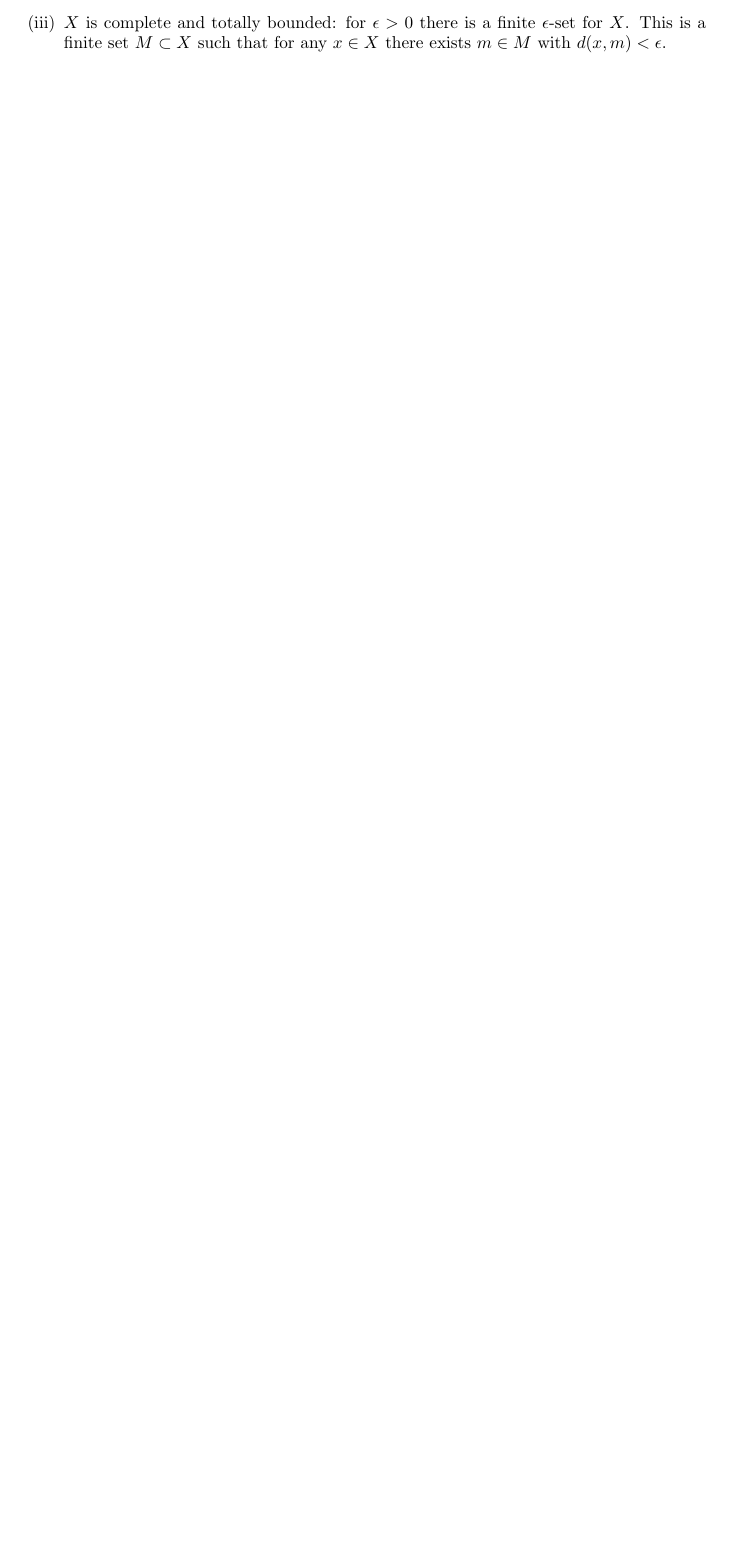
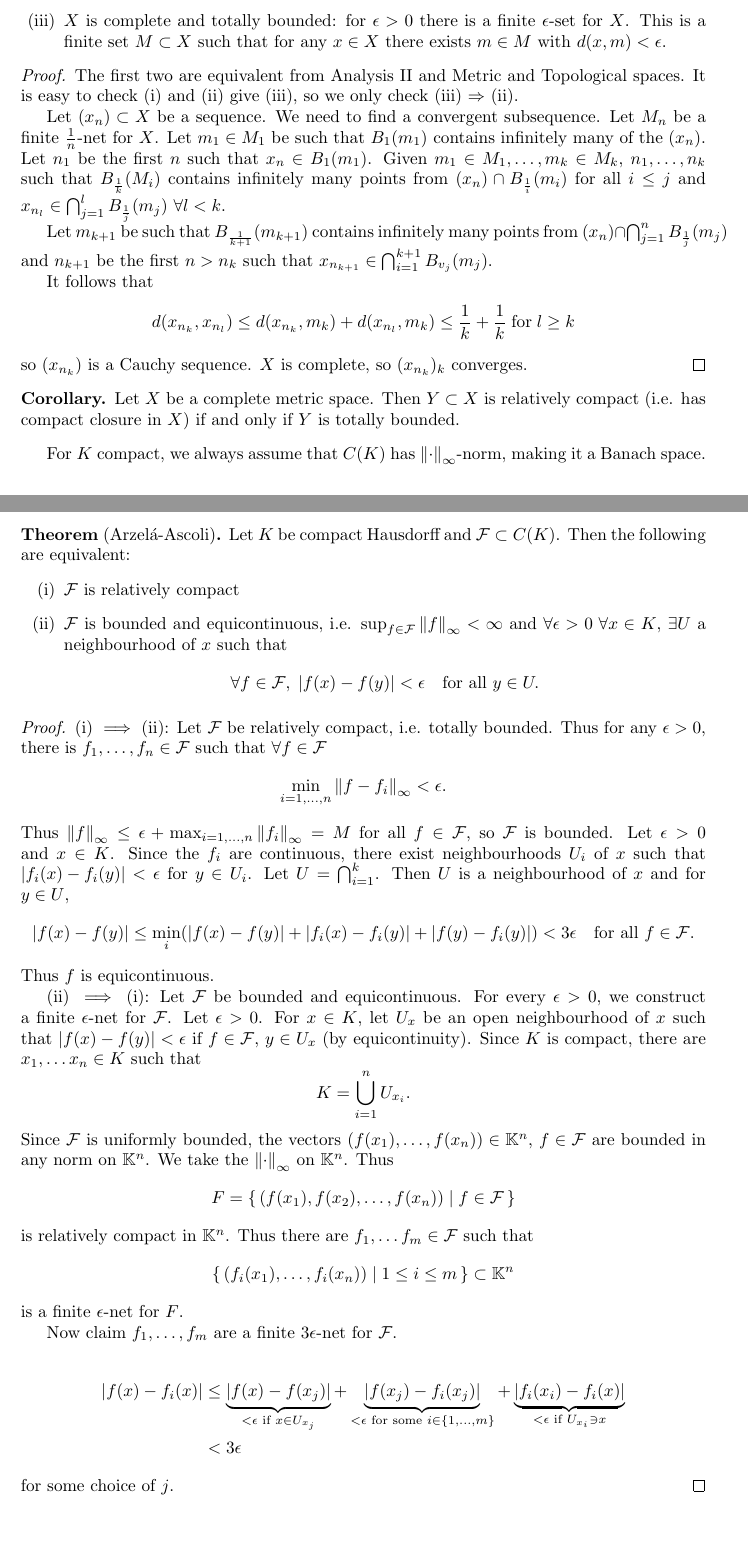
Before and after one commit to b-mehta/maths-notes, a LaTeX document (mich/linear_analysis.tex): part of page 23 of 23 before the commit and two parts of pages 23 and 24 of 26 after it, the two joined at a grey line, cut so that both start at the same text, the shorter picture padded with empty space. Compiled offline with pdfLaTeX.

Commit message:
Linear Analysis Lecture 12 (rough)

```diff
--- a/mich/linear_analysis.tex
+++ b/mich/linear_analysis.tex
@@ -1219,5 +1233,79 @@ When is a subset of $C(K)$ compact?
     \end{enumerate}
 \end{prop}
 
-% to be fixed up
+% new lec (11)
 
+\begin{proof}
+    The first two are equivalent from Analysis II and Metric and Topological spaces. It is easy to check (i) and (ii) give (iii), so we only check (iii) $\Rightarrow$ (ii).
+
+    Let $(x_n) \subset X$ be a sequence. We need to find a convergent subsequence. Let $M_n$ be a finite $\frac{1}{n}$-net for $X$.
+    Let $m_1 \in M_1$ be such that $B_1(m_1)$ contains infinitely many of the $(x_n)$. Let $n_1$ be the first $n$ such that $x_n \in B_1(m_1)$.
+    Given $m_1 \in M_1, \dotsc, m_k \in M_k$, $n_1, \dotsc, n_k$ such that $B_\frac{1}{k}(M_i)$ contains infinitely many points from $(x_n) \cap B_\frac{1}{i}(m_i)$ for all $i \leq j$ and $x_{n_l} \in \bigcap_{j=1}^l B_\frac{1}{j}(m_j)$ $\forall l < k$.
+
+    Let $m_{k+1}$ be such that $B_\frac{1}{k+1}(m_{k+1})$ contains infinitely many points from $(x_n) \cap \bigcap_{j=1}^n B_\frac{1}{j} (m_j)$ and $n_{k+1}$ be the first $n > n_k$ such that $x_{n_{k+1}} \in \bigcap_{i=1}^{k+1} B_{v_j} (m_j)$.
+
+    It follows that
+    \begin{equation*}
+        d(x_{n_k}, x_{n_l}) \leq d(x_{n_k}, m_k) + d(x_{n_l}, m_k) \leq \frac{1}{k} + \frac{1}{k} \; \text{for} \; l \geq k
+    \end{equation*}
+    so $(x_{n_k})$ is a Cauchy sequence. $X$ is complete, so $(x_{n_k})_k$ converges.
+\end{proof}
+
+\begin{cor}
+    Let $X$ be a complete metric space. Then $Y \subset X$ is relatively compact (i.e. has compact closure in $X$) if and only if $Y$ is totally bounded.
+\end{cor}
+
+For $K$ compact, we always assume that $C(K)$ has $\norm{\cdot}_\infty$-norm, making it a Banach space.
+
+\begin{thm}[Arzel\'a-Ascoli]\hypertarget{thm:aa}
+    Let $K$ be compact Hausdorff and $\mathcal{F} \subset C(K)$. Then the following are equivalent:
+    \begin{enumerate}[label=(\roman*)]
+        \item $\mathcal{F}$ is relatively compact
+        \item $\mathcal{F}$ is bounded and equicontinuous, i.e. $\sup_{f \in \mathcal{F}} \norm{f}_\infty < \infty$ and $\forall \epsilon > 0 \; \forall x \in K$, $\exists U$ a neighbourhood of $x$ such that
+            \begin{equation*}
+                \forall f \in \mathcal{F}, \; \abs{f(x) - f(y)} < \epsilon \quad \text{for all } y \in U.
+            \end{equation*}
+    \end{enumerate}
+\end{thm}
+
+\begin{proof}
+    (i) $\implies$ (ii):
+    Let $\mathcal{F}$ be relatively compact, i.e. totally bounded.
+    Thus for any $\epsilon > 0$, there is $f_1, \dotsc, f_n \in \mathcal{F}$ such that $\forall f \in \mathcal{F}$
+    \begin{equation*}
+        \min_{i=1, \dotsc, n} \norm{f - f_i}_\infty < \epsilon.
+    \end{equation*}
+    Thus $\norm{f}_\infty \leq \epsilon + \max_{i = 1, \dotsc, n} \norm{f_i}_\infty = M$ for all $f \in \mathcal{F}$, so $\mathcal{F}$ is bounded.
+    Let $\epsilon > 0$ and $x \in K$. Since the $f_i$ are continuous, there exist neighbourhoods $U_i$ of $x$ such that $\abs{f_i(x) - f_i(y)} < \epsilon$ for $y \in U_i$. Let $U = \bigcap_{i=1}^k$. Then $U$ is a neighbourhood of $x$ and for $y \in U$,
+    \begin{equation*}
+        \abs{f(x) - f(y)} \leq \min_i(\abs{f(x) - f(y)} + \abs{f_i(x) - f_i(y)} + \abs{f(y) - f_i(y)}) < 3\epsilon \quad \text{for all } f \in \mathcal{F}.
+    \end{equation*}
+    Thus $f$ is equicontinuous.
+
+    (ii) $\implies$  (i):
+    Let $\mathcal{F}$ be bounded and equicontinuous. For every $\epsilon > 0$, we construct a finite $\epsilon$-net for $\mathcal{F}$. Let $\epsilon > 0$.
+    For $x \in K$, let $U_x$ be an open neighbourhood of $x$ such that $\abs{f(x) - f(y)} < \epsilon$ if $f \in \mathcal{F}$, $y \in U_x$ (by equicontinuity). Since $K$ is compact, there are $x_1, \dotsc x_n \in K$ such that
+    \begin{equation*}
+        K = \bigcup_{i=1}^n U_{x_i}.
+    \end{equation*}
+    Since $\mathcal{F}$ is uniformly bounded, the vectors $(f(x_1), \dotsc, f(x_n)) \in \K^n$, $f \in \mathcal{F}$ are bounded in any norm on $\K^n$. We take the $\norm{\cdot}_\infty$ on $\K^n$. Thus
+    \begin{equation*}
+        F = \set{(f(x_1), f(x_2), \dotsc, f(x_n)) | f \in \mathcal{F}}
+    \end{equation*}
+    is relatively compact in $\K^n$.
+    Thus there are $f_1, \dotsc f_m \in \mathcal{F}$ such that
+    \begin{equation*}
+        \set{(f_i(x_1), \dotsc, f_i(x_n)) | 1 \leq i \leq m} \subset \K^n
+    \end{equation*}
+    is a finite $\epsilon$-net for $F$.
+
+    Now claim $f_1, \dotsc, f_m$ are a finite $3\epsilon$-net for $\mathcal{F}$.
+
+    \begin{align*}
+        \abs{f(x) - f_i(x)} &\leq \underbrace{\abs{f(x) - f(x_j)}}_{< \epsilon \text{ if } x \in U_{x_j}} +
+        \underbrace{\abs{f(x_j) - f_i(x_j)}}_{< \epsilon \text{ for some } i \in \{1, \dotsc, m\}} +
+        \underbrace{\abs{f_i(x_i) - f_i(x)}}_{< \epsilon \text{ if } U_{x_i} \ni x} \\
+            &< 3 \epsilon
+    \end{align*}
+    for some choice of $j$.
+\end{proof}
```
Also changed, not shown: mich/linear_analysis.tex (175 more changed lines).
